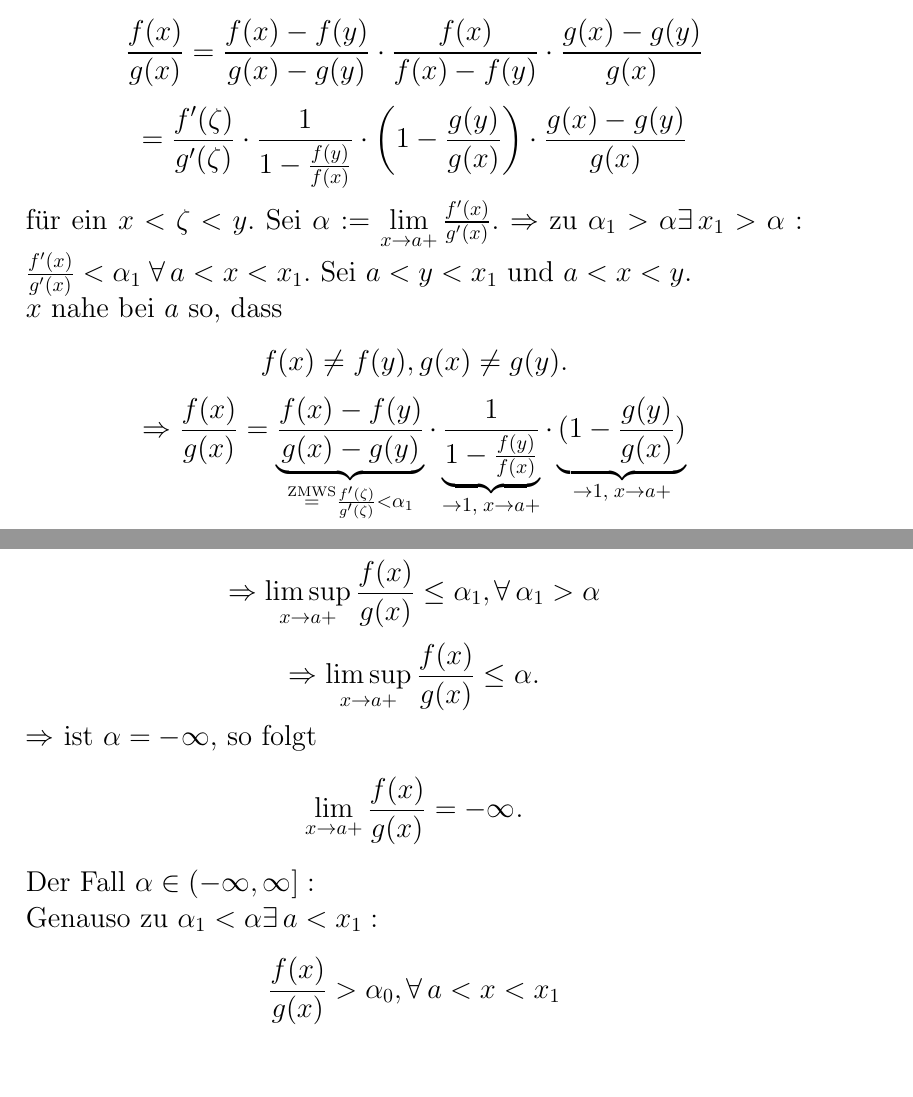
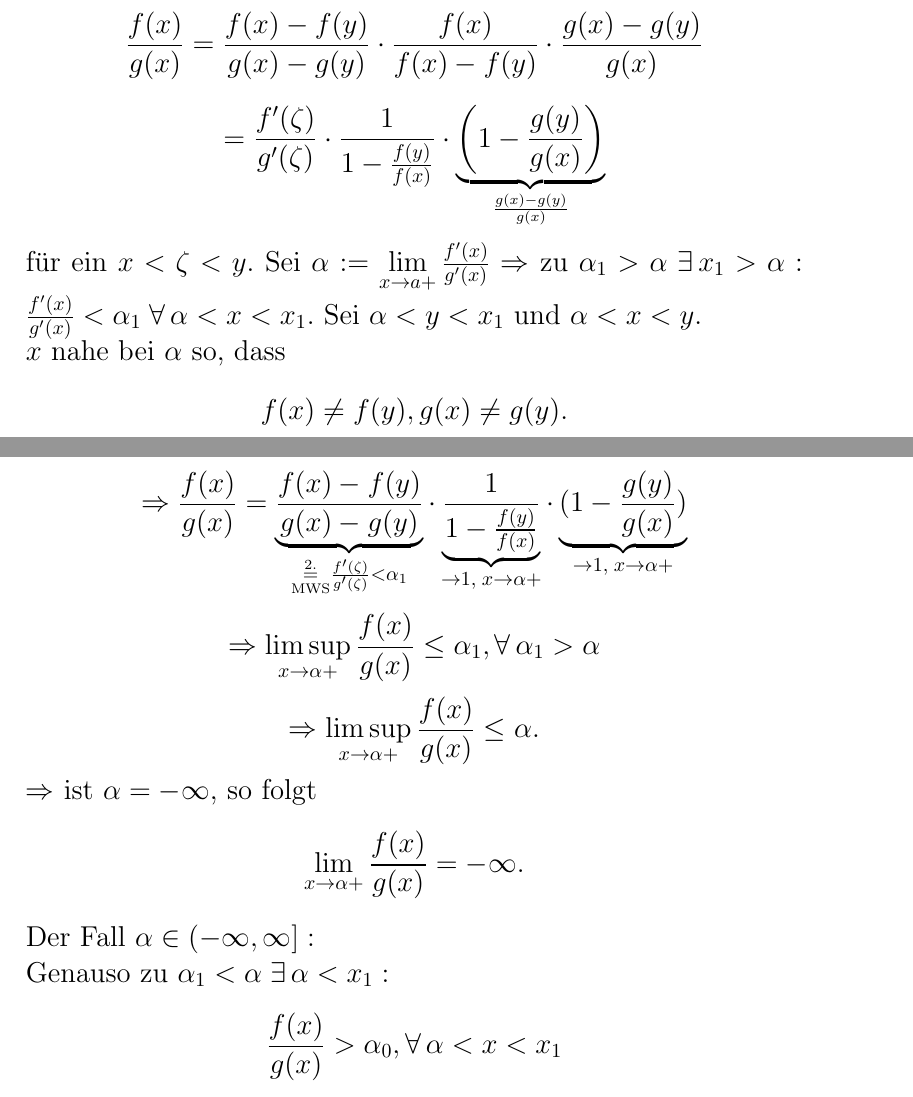
Before and after one commit to pavelzw/Analysis-II-Skript, a LaTeX document (chapters/chapter2.tex): two parts of pages 3 and 4 of 9, joined at a grey line, cut so that both start at the same text. Compiled offline with pdfLaTeX.

Commit message:
Fehlerbehebungen und Formatierung

```diff
--- a/chapters/chapter2.tex
+++ b/chapters/chapter2.tex
@@ -116,30 +116,29 @@ Frage: Was ist, wenn \( \limesx{x}{a}g(x) = 0 = \limesx{x}{a}f(x) \) ?
     \cdot \frac{f(x)}{f(x)-f(y)} \cdot \frac{g(x)-g(y)}{g(x)} \]
     \[ = \frac{f'(\zeta)}{g'(\zeta)} \cdot
     \frac{1}{1-\frac{f(y)}{f(x)}} \cdot
-    \left(1 - \frac{g(y)}{g(x)} \right) \cdot %TODO
-    \frac{g(x)-g(y)}{g(x)} \]
+    \underbrace{\left(1 - \frac{g(y)}{g(x)} \right)}_
+    {\frac{g(x)-g(y)}{g(x)}} \]
     für ein \( x < \zeta < y \).
-    Sei \( \alpha := \limesx{x}{a+} \frac{f'(x)}{g'(x)} \).
-    \( \Rightarrow \) zu \( \alpha_1 > \alpha \exists
+    Sei \( \alpha := \limesx{x}{a+} \frac{f'(x)}{g'(x)} \)
+    \( \Rightarrow \) zu \( \alpha_1 > \alpha \; \exists
     x_1 > \alpha : \frac{f'(x)}{g'(x)} < \alpha_1
-    \;\forall a < x < x_1 \).
-    Sei \( a < y < x_1 \) und \(a < x < y \). \\
-    \(x\) nahe bei \(a\) so, dass
+    \;\forall \alpha < x < x_1 \).
+    Sei \( \alpha < y < x_1 \) und \(\alpha < x < y \). \\
+    \(x\) nahe bei \(\alpha\) so, dass
     \[ f(x) \neq f(y), g(x) \neq g(y). \]
     \[ \Rightarrow \frac{f(x)}{g(x)}
     = \underbrace{\frac{f(x)-f(y)}{g(x)-g(y)}}_{
-        \oversett{ZMWS}{=} \frac{f'(\zeta)}{g'(\zeta)} < \alpha_1
+        \overundersett{2.}{MWS}{=} \frac{f'(\zeta)}{g'(\zeta)} < \alpha_1
     }
     \cdot \underbrace{\frac{1}{1-\frac{f(y)}{f(x)}} }_{
-        \rightarrow 1, \;x\rightarrow a+}
+        \rightarrow 1, \;x\rightarrow \alpha+}
     \cdot \underbrace{(1- \frac{g(y)}{g(x)})}_{
-        \rightarrow 1, \;x\rightarrow a+} \]
-    \[ \Rightarrow \limessupx{x}{a+} \frac{f(x)}{g(x)}
+        \rightarrow 1, \;x\rightarrow \alpha+} \]
+    \[ \Rightarrow \limessupx{x}{\alpha+} \frac{f(x)}{g(x)}
     \leq \alpha_1, \forall \alpha_1 > \alpha \]
-    \[ \Rightarrow \limessupx{x}{a+} \frac{f(x)}{g(x)} \leq \alpha. \]
+    \[ \Rightarrow \limessupx{x}{\alpha+} \frac{f(x)}{g(x)} \leq \alpha. \]
     \( \Rightarrow \) ist \( \alpha = -\infty \), so folgt
-    \[ \limesx{x}{a+} \frac{f(x)}{g(x)} = -\infty. \]
+    \[ \limesx{x}{\alpha+} \frac{f(x)}{g(x)} = -\infty. \]
     Der Fall \( \alpha \in (-\infty, \infty]: \) \\
-    Genauso zu \( \alpha_1 < \alpha \exists a < x_1: \)
-    \[ \frac{f(x)}{g(x)} > \alpha_0, \forall a < x < x_1 \]
-    \( \Rightarrow \limesinfx{x}{a+} \frac{f(x)}{g(x)}
+    Genauso zu \( \alpha_1 < \alpha \; \exists \alpha < x_1: \)
+    \[ \frac{f(x)}{g(x)} > \alpha_0, \forall \alpha < x < x_1 \]
```
Also changed, not shown: chapters/chapter3.tex (+4 -3 lines), chapters/chapter2.tex (38 more changed lines).
